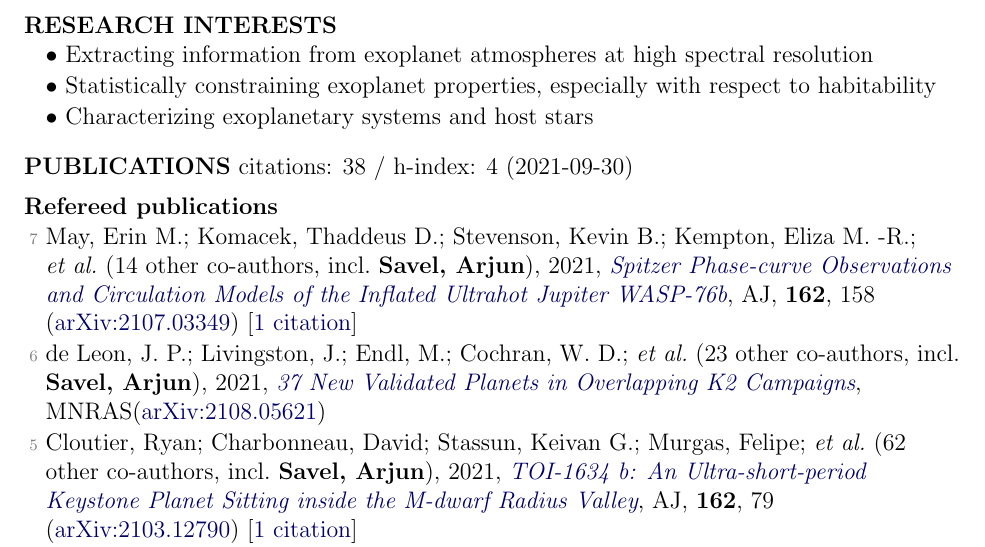
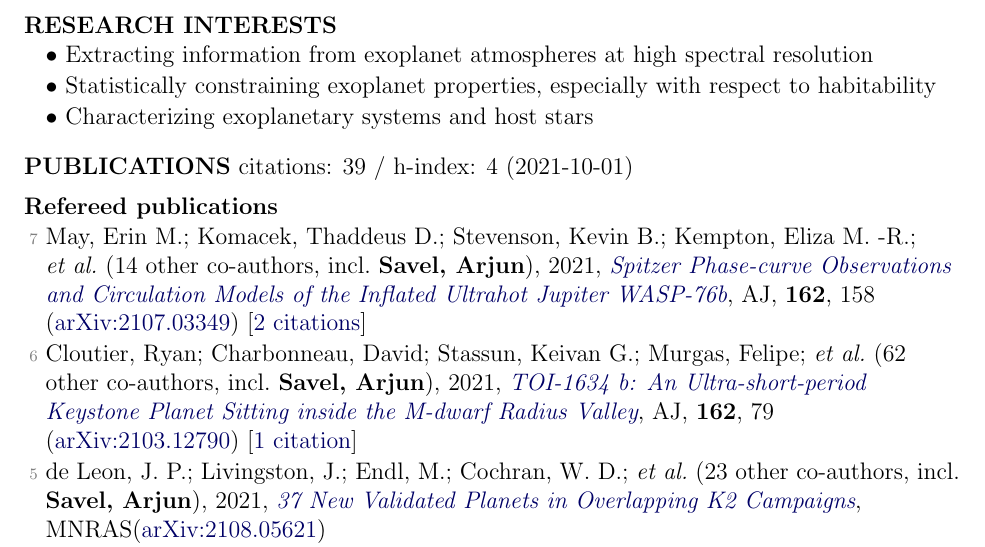
Before and after one commit to arjunsavel/CV, a LaTeX document (main_old.tex, which reads supp_tex/pubs_ref.tex, supp_tex/pubs_summary.tex): part of page 1 of 3, cut so that both start at the same text. Compiled offline with pdfLaTeX.

Commit message:
Scrape and update publications

```diff
--- a/supp_tex/pubs_ref.tex
+++ b/supp_tex/pubs_ref.tex
@@ -1,8 +1,8 @@
-\item[{\color{numcolor}\scriptsize7}] May, Erin M.; Komacek, Thaddeus D.; Stevenson, Kevin B.; Kempton, Eliza M. -R.; \etal\ ({14} other co-authors, incl.\ \textbf{Savel, Arjun}), 2021, \doi{10.3847/1538-3881/ac0e30}{Spitzer Phase-curve Observations and Circulation Models of the Inflated Ultrahot Jupiter WASP-76b}, \aj, \textbf{162}, 158 (\arxiv{2107.03349}) [\href{https://ui.adsabs.harvard.edu/abs/2021AJ....162..158M}{1 citation}]
+\item[{\color{numcolor}\scriptsize7}] May, Erin M.; Komacek, Thaddeus D.; Stevenson, Kevin B.; Kempton, Eliza M. -R.; \etal\ ({14} other co-authors, incl.\ \textbf{Savel, Arjun}), 2021, \doi{10.3847/1538-3881/ac0e30}{Spitzer Phase-curve Observations and Circulation Models of the Inflated Ultrahot Jupiter WASP-76b}, \aj, \textbf{162}, 158 (\arxiv{2107.03349}) [\href{https://ui.adsabs.harvard.edu/abs/2021AJ....162..158M}{2 citations}]
 
-\item[{\color{numcolor}\scriptsize6}] de Leon, J. P.; Livingston, J.; Endl, M.; Cochran, W. D.; \etal\ ({23} other co-authors, incl.\ \textbf{Savel, Arjun}), 2021, \doi{10.1093/mnras/stab2305}{37 New Validated Planets in Overlapping K2 Campaigns}, \mnras (\arxiv{2108.05621})
+\item[{\color{numcolor}\scriptsize6}] Cloutier, Ryan; Charbonneau, David; Stassun, Keivan G.; Murgas, Felipe; \etal\ ({62} other co-authors, incl.\ \textbf{Savel, Arjun}), 2021, \doi{10.3847/1538-3881/ac0157}{TOI-1634 b: An Ultra-short-period Keystone Planet Sitting inside the M-dwarf Radius Valley}, \aj, \textbf{162}, 79 (\arxiv{2103.12790}) [\href{https://ui.adsabs.harvard.edu/abs/2021AJ....162...79C}{1 citation}]
 
-\item[{\color{numcolor}\scriptsize5}] Cloutier, Ryan; Charbonneau, David; Stassun, Keivan G.; Murgas, Felipe; \etal\ ({62} other co-authors, incl.\ \textbf{Savel, Arjun}), 2021, \doi{10.3847/1538-3881/ac0157}{TOI-1634 b: An Ultra-short-period Keystone Planet Sitting inside the M-dwarf Radius Valley}, \aj, \textbf{162}, 79 (\arxiv{2103.12790}) [\href{https://ui.adsabs.harvard.edu/abs/2021AJ....162...79C}{1 citation}]
+\item[{\color{numcolor}\scriptsize5}] de Leon, J. P.; Livingston, J.; Endl, M.; Cochran, W. D.; \etal\ ({23} other co-authors, incl.\ \textbf{Savel, Arjun}), 2021, \doi{10.1093/mnras/stab2305}{37 New Validated Planets in Overlapping K2 Campaigns}, \mnras (\arxiv{2108.05621})
 
 \item[{\color{numcolor}\scriptsize4}] Foreman-Mackey, Daniel; Luger, Rodrigo; Agol, Eric; Barclay, Thomas; \etal\ ({12} other co-authors, incl.\ \textbf{Savel, Arjun}), 2021, \doi{10.21105/joss.03285}{exoplanet: Gradient-based probabilistic inference for exoplanet data \& other astronomical time series}, The Journal of Open Source Software, \textbf{6}, 3285 (\arxiv{2105.01994}) [\href{https://ui.adsabs.harvard.edu/abs/2021JOSS....6.3285F}{9 citations}]
 
--- a/supp_tex/pubs_summary.tex
+++ b/supp_tex/pubs_summary.tex
@@ -1 +1 @@
-citations: 38 / h-index: 4 (2021-09-30)
+citations: 39 / h-index: 4 (2021-10-01)
```
Also changed, not shown: 1 other file.
